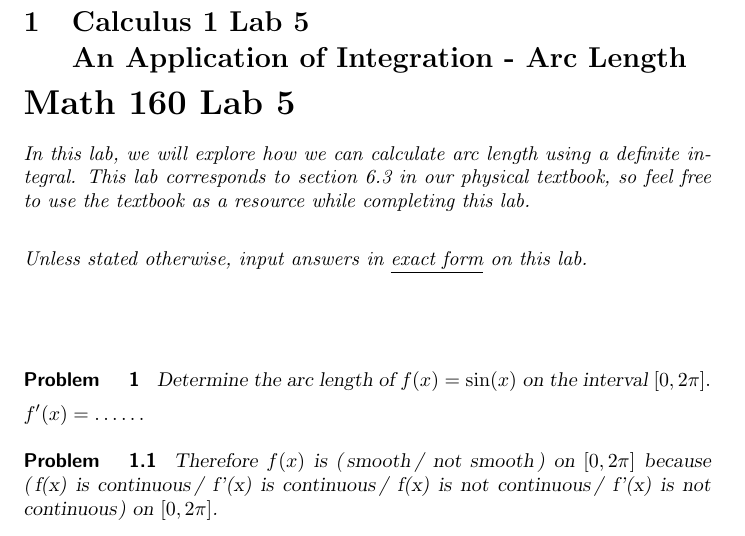
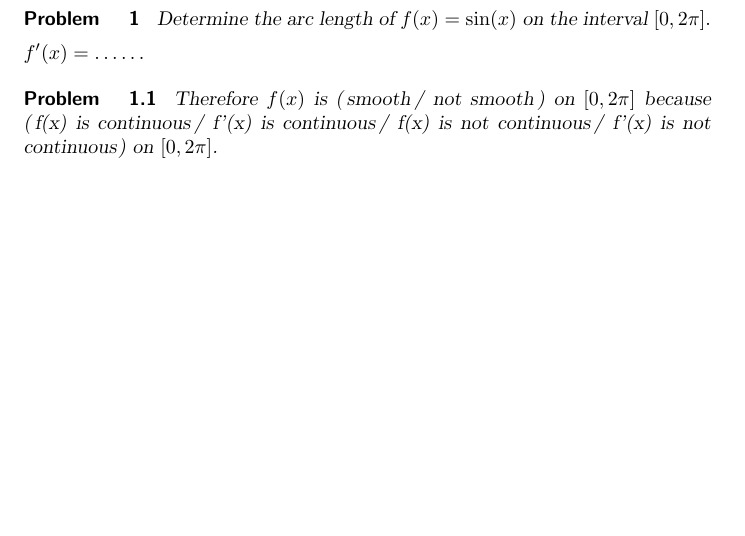
Before and after one commit to kisonecat/ximeraSample, a LaTeX document (bad.tex): part of page 1 of 4, cut at the place of the change, the shorter picture padded with empty space. Compiled offline with pdfLaTeX.

Commit message:
more badness

```diff
--- a/bad.tex
+++ b/bad.tex
@@ -17,16 +17,6 @@
 
 \begin{document}
 
-\section{Calculus 1 Lab 5 \\ An Application of Integration - Arc Length}
-
-%% Have to edit the date here each semester.
-\begin{abstract}
-In this lab, we will explore how we can calculate arc length using a definite integral.  This lab corresponds to section 6.3 in our physical textbook, so feel free to use the textbook as a resource while completing this lab.\\
-
-Unless stated otherwise, input answers in \underline{exact form} on this lab.
-\end{abstract}
-
-\maketitle
 
 
 \begin{problem}
```
